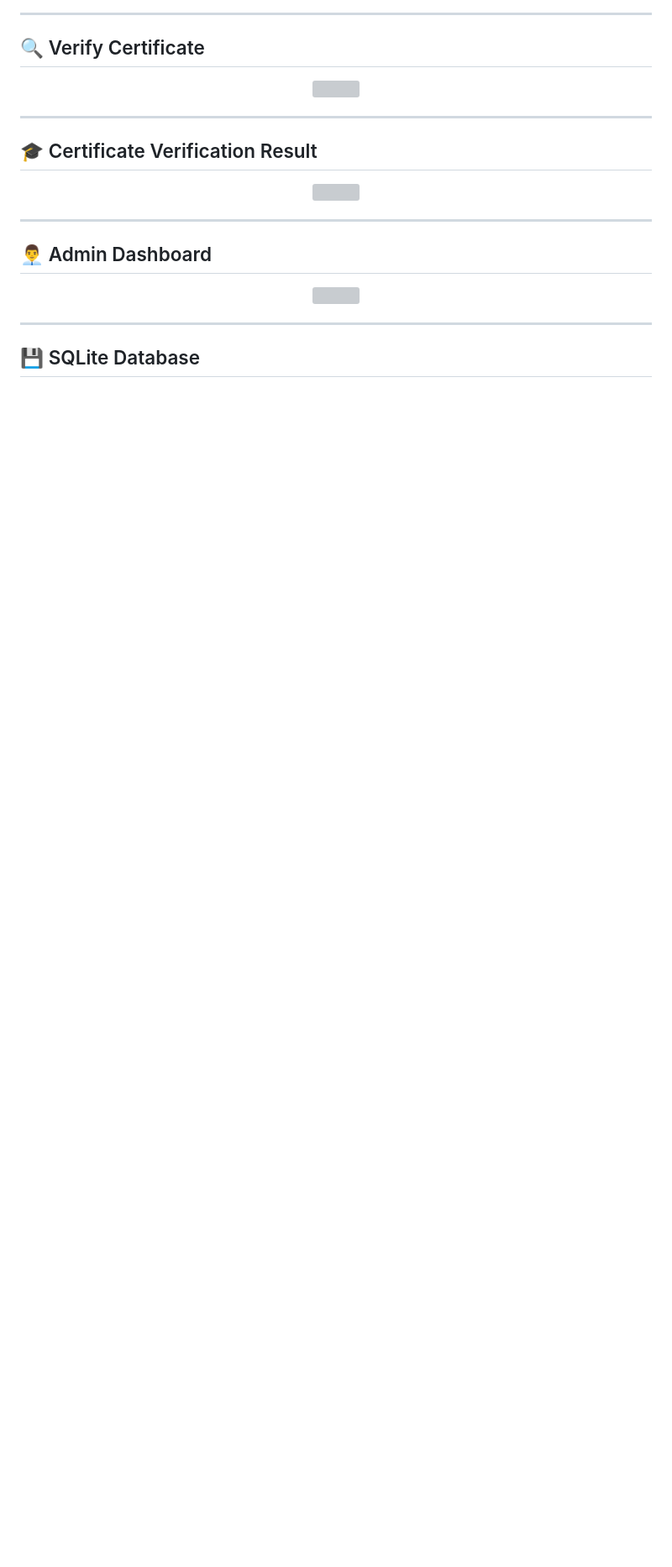
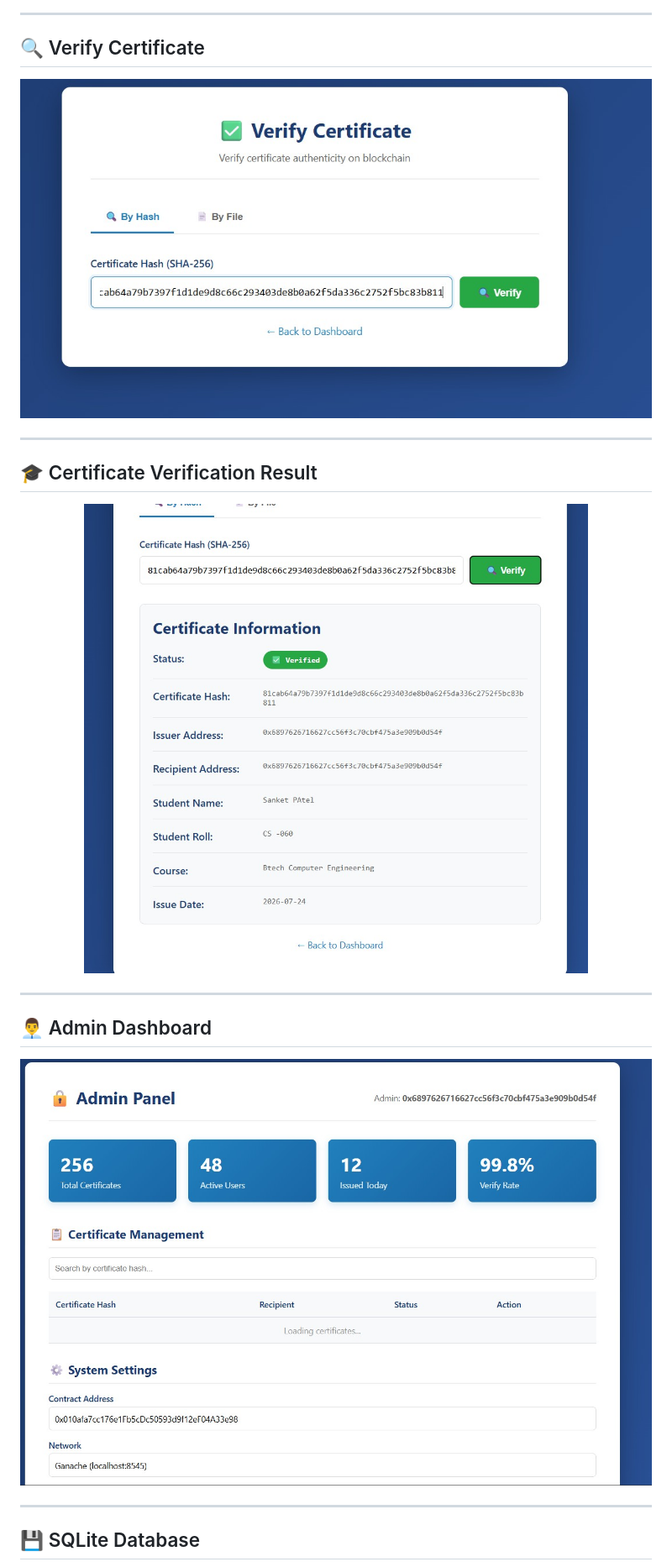
Before and after one commit to Prachip-23/Blockchain-Certificate-Verification, a Markdown page: README.md, the part around one of its changes. Shown at 84% size. GitHub-like rendering; blank space fills up the shorter version; grey boxes are pictures that could not be loaded.

```diff
--- a/README.md
+++ b/README.md
@@ -245,7 +245,7 @@ The smart contract provides:
 ## 🔍 Verify Certificate
 
 <p align="center">
-<img src="screenshots/VerifyCertiPage.jpg" width="900">
+<img src="screenshoots/VerifyCertiPage.jpg" width="900">
 </p>
 
 ---
@@ -253,7 +253,7 @@ The smart contract provides:
 ## 🎓 Certificate Verification Result
 
 <p align="center">
-<img src="screenshots/CertiVerified.jpg" width="900">
+<img src="screenshoots/CertiVerified.jpg" width="900">
 </p>
 
 ---
@@ -261,7 +261,7 @@ The smart contract provides:
 ## 👨‍💼 Admin Dashboard
 
 <p align="center">
-<img src="screenshots/AdminPage.jpg" width="900">
+<img src="screenshoots/AdminPage.jpg" width="900">
 </p>
 
 ---
```
Also changed, not shown: other parts of README.md (+5 -5 lines).
